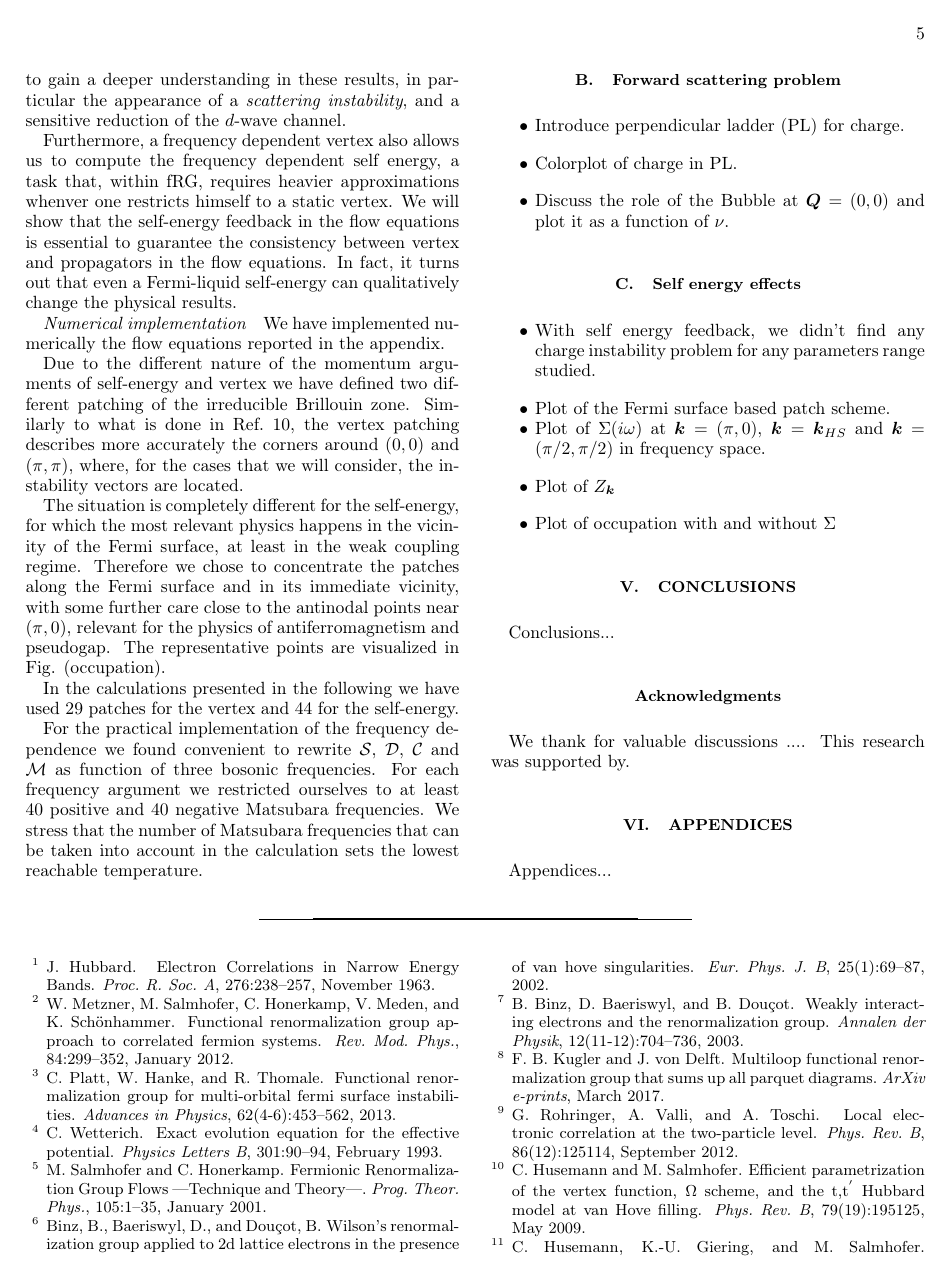
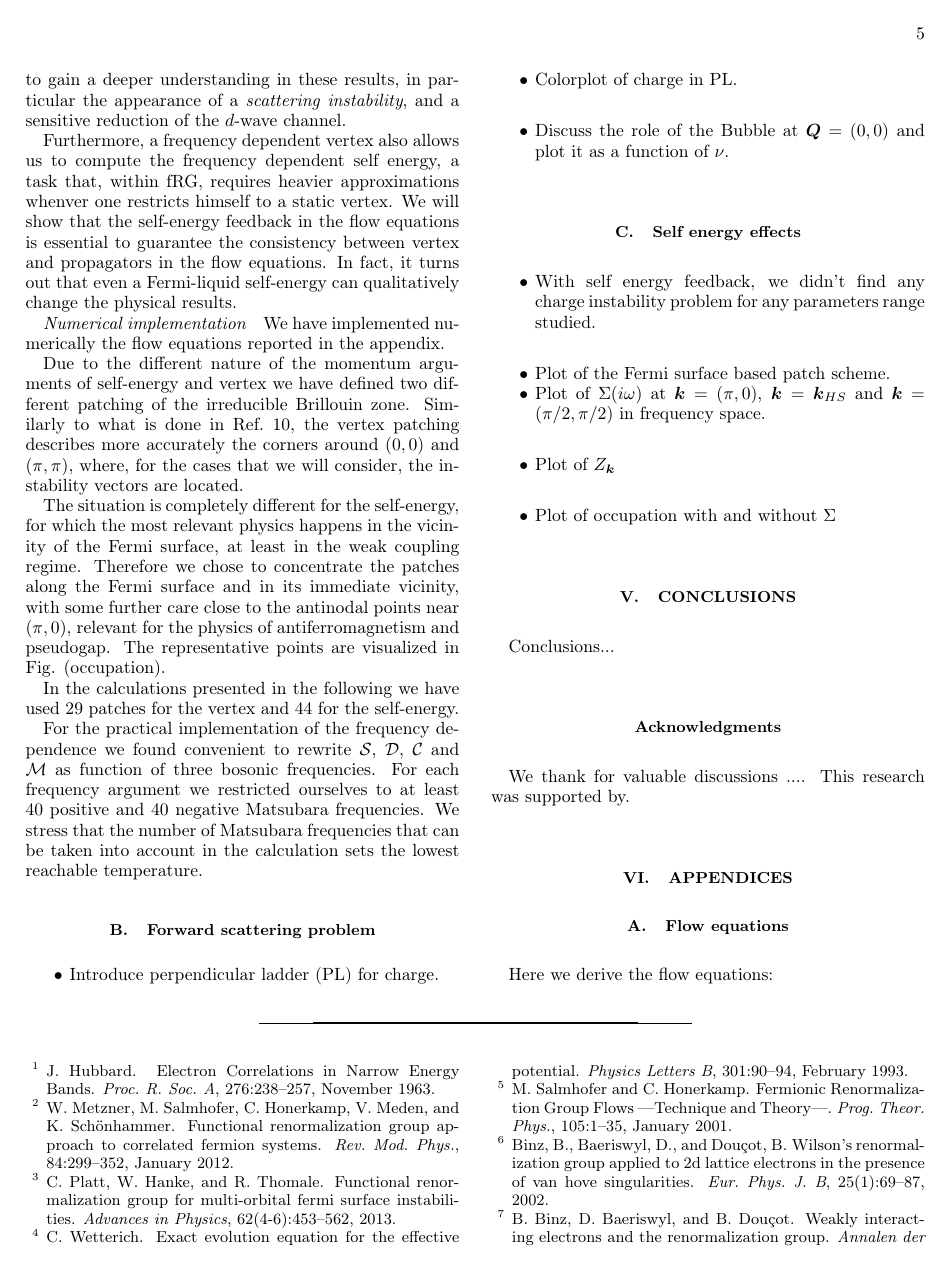
Before and after one commit to Ciro-Taranto/fRG_paper, a LaTeX paper (paper.tex, which reads content/Appendices.tex): page 5 of 6. Compiled offline with pdfLaTeX.

Commit message:
Start appendices

```diff
--- a/content/Appendices.tex
+++ b/content/Appendices.tex
@@ -1 +1,3 @@
-Appendices...
+\subsection{Flow equations}
+
+Here we derive the flow equations:
```
